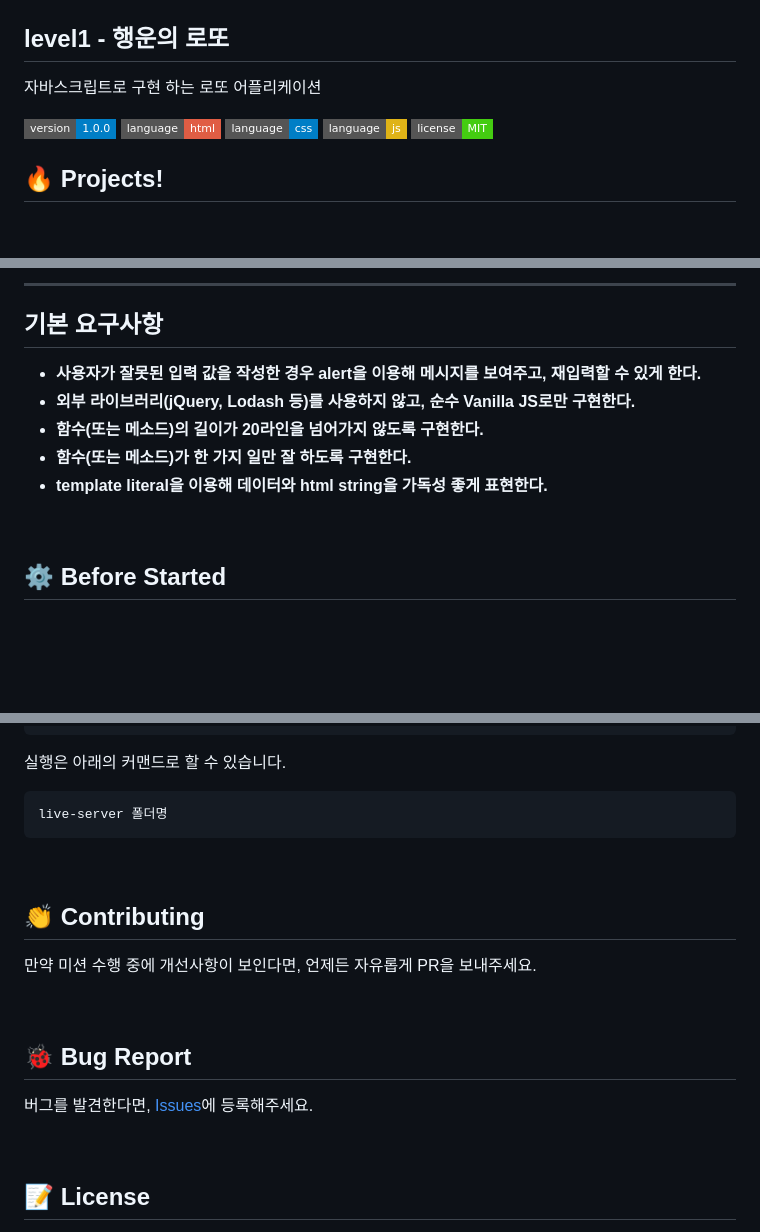
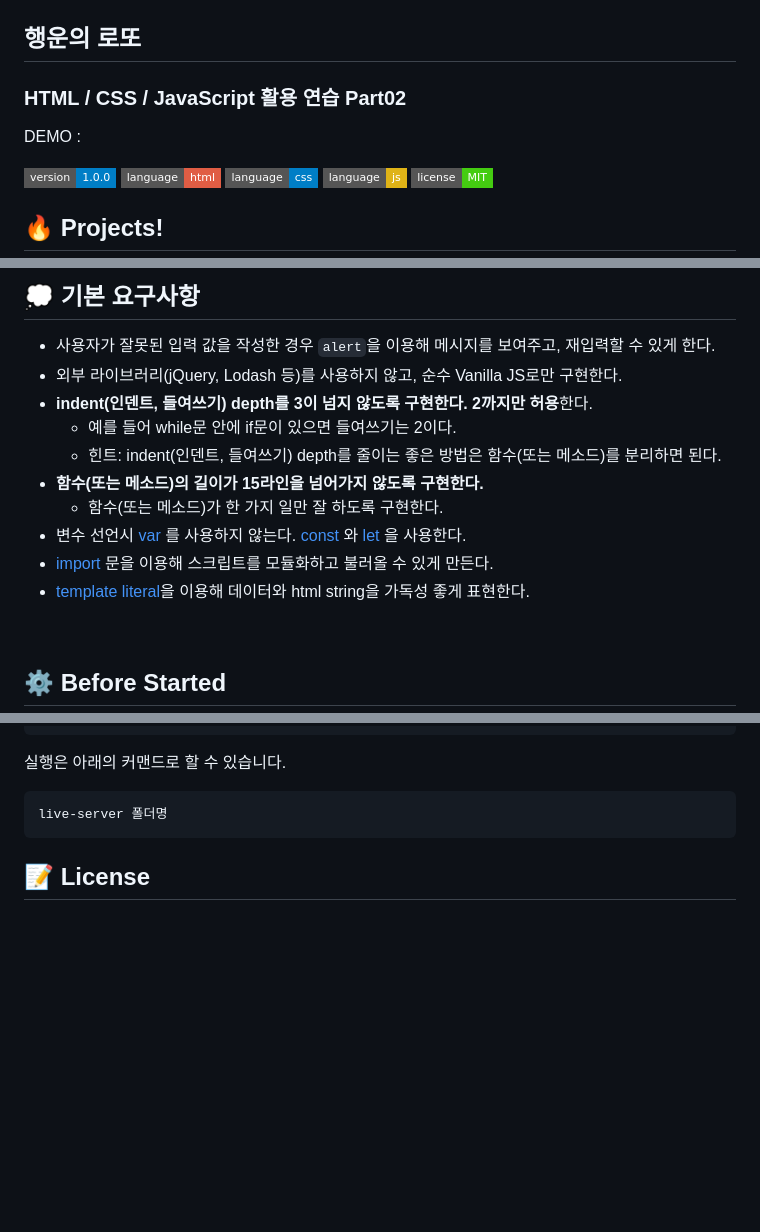
Before and after one commit to d-charlie-kim/Lotto, a Markdown page: README.md, 3 parts joined by grey strips. Rendered like a GitHub page; badges without logos; blank space fills up the shorter version.

Commit message:
Docs: update

````diff
--- a/README.md
+++ b/README.md
@@ -1,8 +1,9 @@
 <p align="middle" >
   <img width="200px;" src="./src/images/lotto_ball.png"/>
 </p>
-<h2 align="middle">level1 - 행운의 로또</h2>
-<p align="middle">자바스크립트로 구현 하는 로또 어플리케이션</p>
+<h2 align="middle">행운의 로또</h2>
+<h3 align="middle">HTML / CSS / JavaScript 활용 연습 Part02</h3>
+<p align="middle">DEMO : </p>
 <p align="middle">
   <img src="https://img.shields.io/badge/version-1.0.0-blue?style=flat-square" alt="template version"/>
   <img src="https://img.shields.io/badge/language-html-red.svg?style=flat-square"/>
@@ -84,13 +86,15 @@
 
-<br><hr>
-
-## 기본 요구사항
-- **사용자가 잘못된 입력 값을 작성한 경우 alert을 이용해 메시지를 보여주고, 재입력할 수 있게 한다.**
-- **외부 라이브러리(jQuery, Lodash 등)를 사용하지 않고, 순수 Vanilla JS로만 구현한다.**
-- **함수(또는 메소드)의 길이가 20라인을 넘어가지 않도록 구현한다.**
-- **함수(또는 메소드)가 한 가지 일만 잘 하도록 구현한다.**
-- **template literal을 이용해 데이터와 html string을 가독성 좋게 표현한다.**
-
+## 💭 기본 요구사항
+- 사용자가 잘못된 입력 값을 작성한 경우 `alert`을 이용해 메시지를 보여주고, 재입력할 수 있게 한다.
+- 외부 라이브러리(jQuery, Lodash 등)를 사용하지 않고, 순수 Vanilla JS로만 구현한다.
+- **indent(인덴트, 들여쓰기) depth를 3이 넘지 않도록 구현한다. 2까지만 허용**한다.
+  - 예를 들어 while문 안에 if문이 있으면 들여쓰기는 2이다.
+  - 힌트: indent(인덴트, 들여쓰기) depth를 줄이는 좋은 방법은 함수(또는 메소드)를 분리하면 된다.
+- **함수(또는 메소드)의 길이가 15라인을 넘어가지 않도록 구현한다.**
+  - 함수(또는 메소드)가 한 가지 일만 잘 하도록 구현한다.
+- 변수 선언시 [var](https://developer.mozilla.org/ko/docs/Web/JavaScript/Reference/Statements/var) 를 사용하지 않는다. [const](https://developer.mozilla.org/ko/docs/Web/JavaScript/Reference/Statements/const) 와 [let](https://developer.mozilla.org/ko/docs/Web/JavaScript/Reference/Statements/let) 을 사용한다.
+- [import](https://developer.mozilla.org/ko/docs/Web/JavaScript/Reference/Statements/import) 문을 이용해 스크립트를 모듈화하고 불러올 수 있게 만든다.
+- [template literal](https://developer.mozilla.org/ko/docs/Web/JavaScript/Reference/Template_literals)을 이용해 데이터와 html string을 가독성 좋게 표현한다.
 
 <br>
 
@@ -110,20 +114,6 @@ npm install -g live-server
 live-server 폴더명
 ```
 
-<br>
-
-## 👏 Contributing
-
-만약 미션 수행 중에 개선사항이 보인다면, 언제든 자유롭게 PR을 보내주세요.
-
-<br>
-
-## 🐞 Bug Report
-
-버그를 발견한다면, [Issues](https://github.com/woowacourse/javascript-lotto/issues)에 등록해주세요.
-
-<br>
-
 ## 📝 License
 
 This project is [MIT](https://github.com/woowacourse/javascript-lotto/blob/main/LICENSE) licensed.
````
Also changed, not shown: other parts of README.md (+5 -4 lines).
